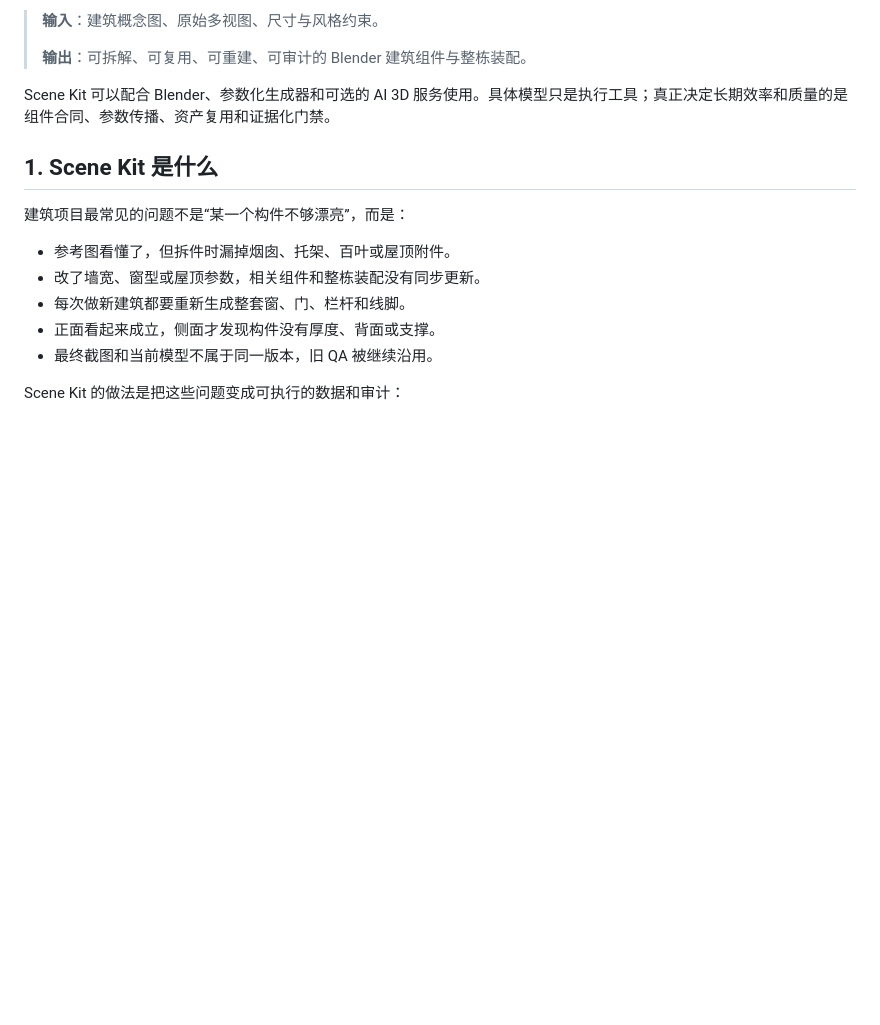
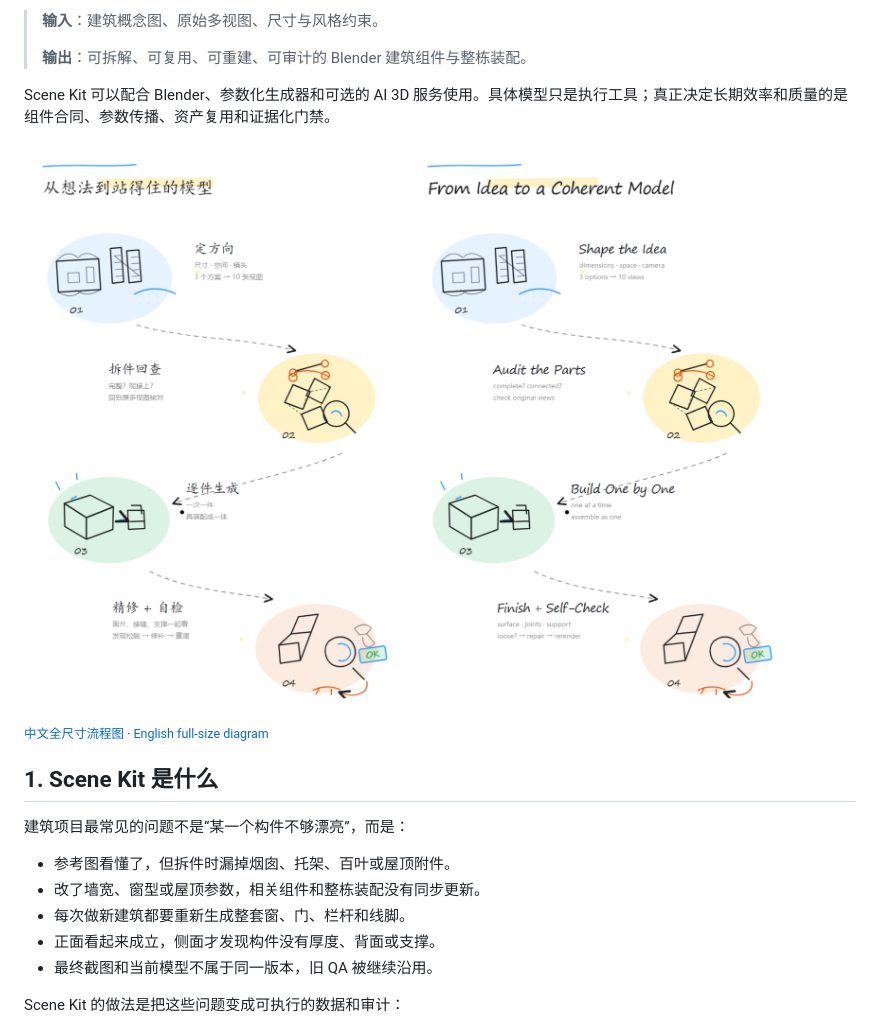
Before and after one commit to VibeForAll/scene-kit, a Markdown page: README.md, the part around the change. Drawn GitHub-style; pictures changed too: assets/scene-kit-workflow-bilingual.png (added); blank space fills up the shorter version.

Commit message:
Restore bilingual workflow overview

```diff
--- a/README.md
+++ b/README.md
@@ -11,6 +11,10 @@ Scene Kit 是一个建筑 3D 工作流 skill，不是一组固定模型，也不
 > **输出**：可拆解、可复用、可重建、可审计的 Blender 建筑组件与整栋装配。
 
 Scene Kit 可以配合 Blender、参数化生成器和可选的 AI 3D 服务使用。具体模型只是执行工具；真正决定长期效率和质量的是组件合同、参数传播、资产复用和证据化门禁。
+
+![Scene Kit 双语工作流程图](assets/scene-kit-workflow-bilingual.png)
+
+<sub>[中文全尺寸流程图](assets/scene-kit-workflow-zh.png) · [English full-size diagram](assets/scene-kit-workflow-en.png)</sub>
 
 ## 1. Scene Kit 是什么
 
```
Also changed, not shown: README.en.md (+4 -0 lines), assets/scene-kit-workflow-en.png (added), assets/scene-kit-workflow-zh.png (added).
